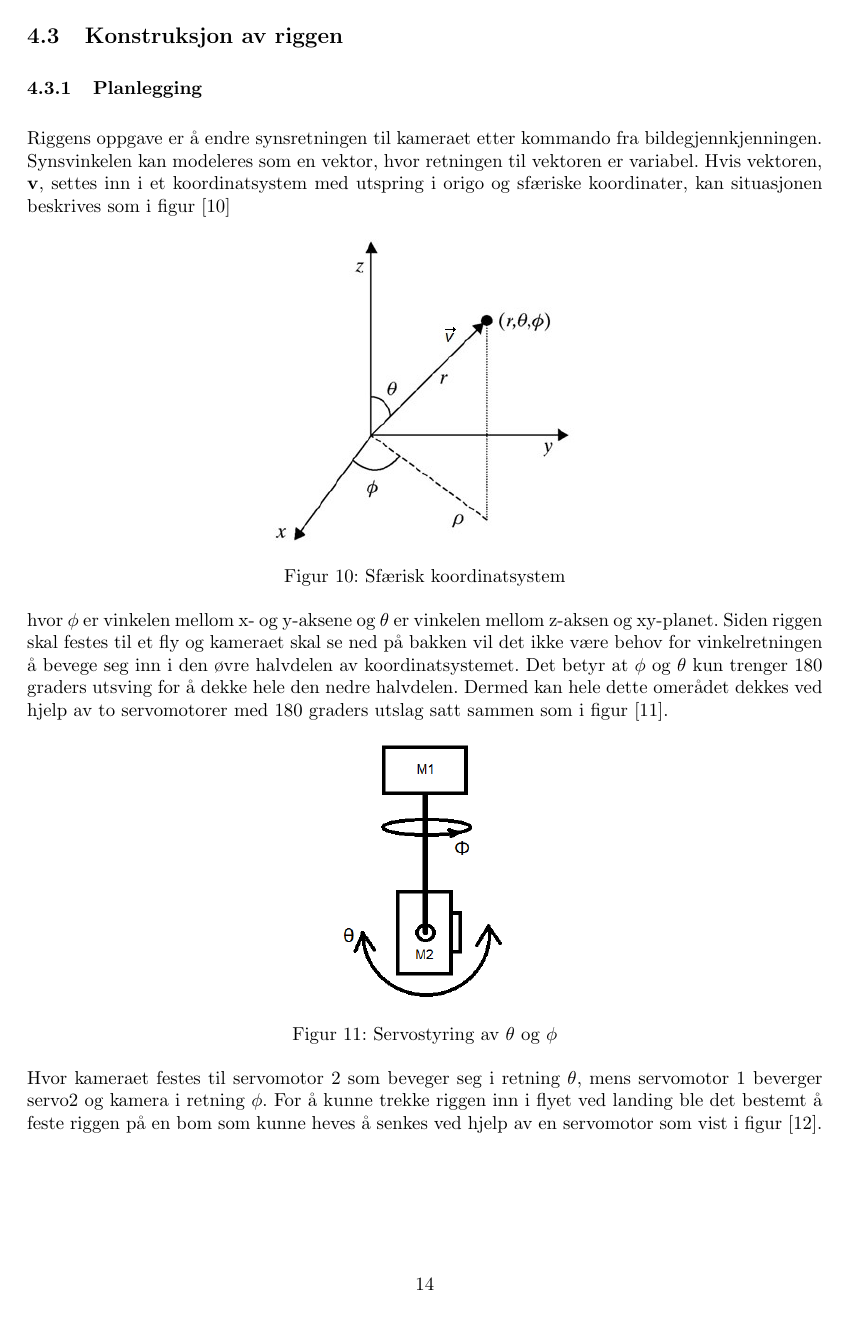
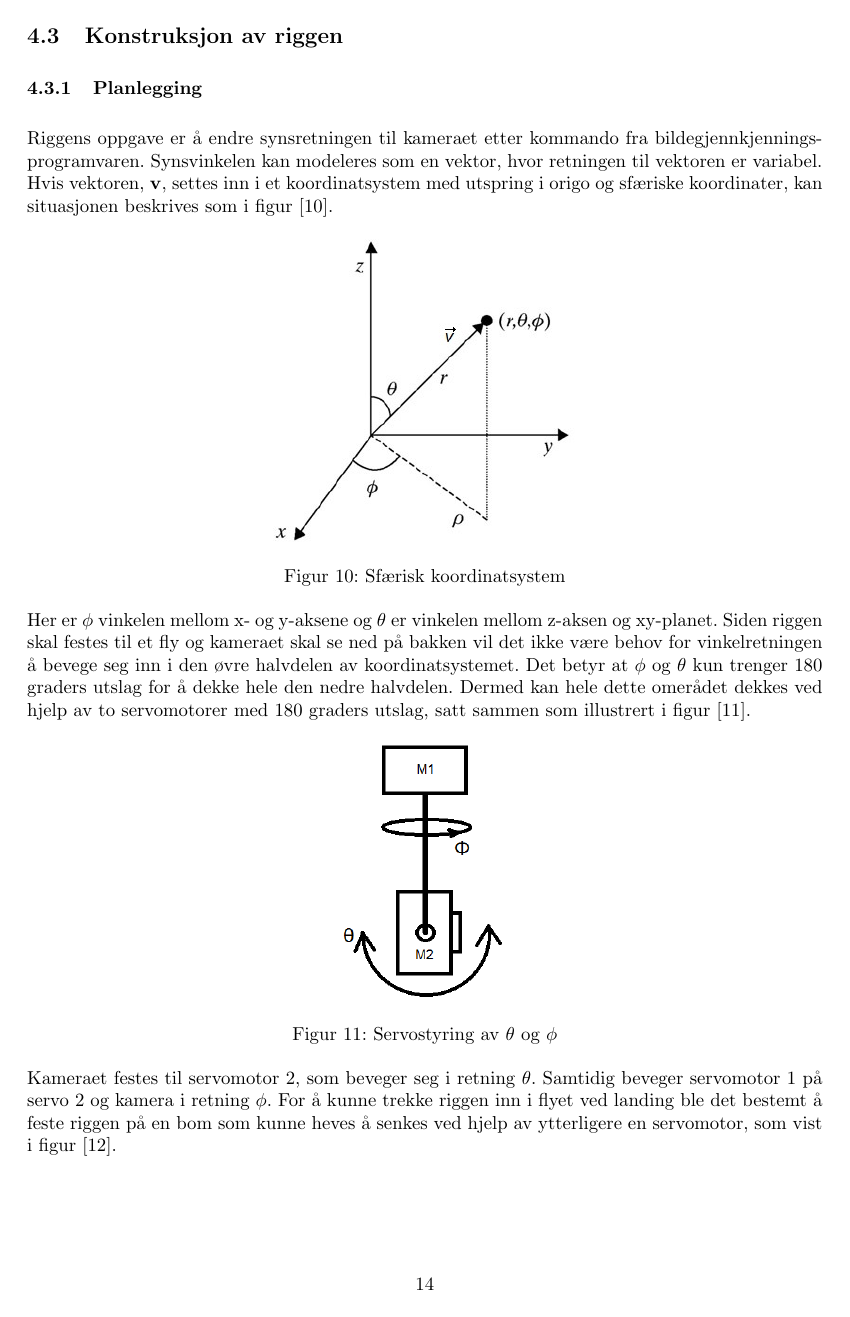
Before and after one commit to Aqwis/instrumentering-og-styring, a LaTeX paper (Ny-rapport/top.tex, which reads Ny-rapport/implementasjon.tex): page 18 of 23. Compiled offline with pdfLaTeX.

Commit message:
Mer språkvask

```diff
--- a/Ny-rapport/implementasjon.tex
+++ b/Ny-rapport/implementasjon.tex
@@ -90,7 +90,7 @@ Denne implimentasjonen består av en Arduino som kjører servobilioteket. Arduin
 \subsection{Konstruksjon av riggen}
 
 \subsubsection{Planlegging}
-Riggens oppgave er å endre synsretningen til kameraet etter kommando fra bildegjennkjenningen. Synsvinkelen kan modeleres som en vektor, hvor retningen til vektoren er variabel. Hvis vektoren, $\bf{v}$, settes inn i et koordinatsystem med utspring i origo og sfæriske koordinater, kan situasjonen beskrives som i figur [\ref{fig:spher}]
+Riggens oppgave er å endre synsretningen til kameraet etter kommando fra bildegjennkjenningsprogramvaren. Synsvinkelen kan modeleres som en vektor, hvor retningen til vektoren er variabel. Hvis vektoren, $\bf{v}$, settes inn i et koordinatsystem med utspring i origo og sfæriske koordinater, kan situasjonen beskrives som i figur [\ref{fig:spher}].
 
 \begin{figure}[h!]
 	\centering
@@ -99,7 +99,7 @@ Riggens oppgave er å endre synsretningen til kameraet etter kommando fra bildeg
 	\label{fig:spher}
 \end{figure}
 
-hvor $\phi$ er vinkelen mellom x- og y-aksene og $\theta$ er vinkelen mellom z-aksen og xy-planet. Siden riggen skal festes til et fly og kameraet skal se ned på bakken vil det ikke være behov for vinkelretningen å bevege seg inn i den øvre halvdelen av koordinatsystemet. Det betyr at $\phi$ og $\theta$ kun trenger 180 graders utsving for å dekke hele den nedre halvdelen. Dermed kan hele dette omerådet dekkes ved hjelp av to servomotorer med 180 graders utslag satt sammen som i figur [\ref{fig:IdeRigg}].
+Her er $\phi$ vinkelen mellom x- og y-aksene og $\theta$ er vinkelen mellom z-aksen og xy-planet. Siden riggen skal festes til et fly og kameraet skal se ned på bakken vil det ikke være behov for vinkelretningen å bevege seg inn i den øvre halvdelen av koordinatsystemet. Det betyr at $\phi$ og $\theta$ kun trenger 180 graders utslag for å dekke hele den nedre halvdelen. Dermed kan hele dette omerådet dekkes ved hjelp av to servomotorer med 180 graders utslag, satt sammen som illustrert i figur [\ref{fig:IdeRigg}].
 
 \begin{figure}[h!]
 	\centering
@@ -108,7 +108,7 @@ hvor $\phi$ er vinkelen mellom x- og y-aksene og $\theta$ er vinkelen mellom z-a
 	\label{fig:IdeRigg}
 \end{figure}
 
-Hvor kameraet festes til servomotor 2 som beveger seg i retning $\theta$, mens servomotor 1 beverger servo2 og kamera i retning $\phi$. For å kunne trekke riggen inn i flyet ved landing ble det bestemt å feste riggen på en bom som kunne heves å senkes ved hjelp av en servomotor som vist i figur [\ref{fig:bom}].
+Kameraet festes til servomotor 2, som beveger seg i retning $\theta$. Samtidig beveger servomotor 1 på servo 2 og kamera i retning $\phi$. For å kunne trekke riggen inn i flyet ved landing ble det bestemt å feste riggen på en bom som kunne heves å senkes ved hjelp av ytterligere en servomotor, som vist i figur [\ref{fig:bom}].
 
 \begin{figure}[h!]
 	\centering
```
Also changed, not shown: Ny-rapport/innledning.tex (+2 -2 lines), Ny-rapport/implementasjon.tex (10 more changed lines).
